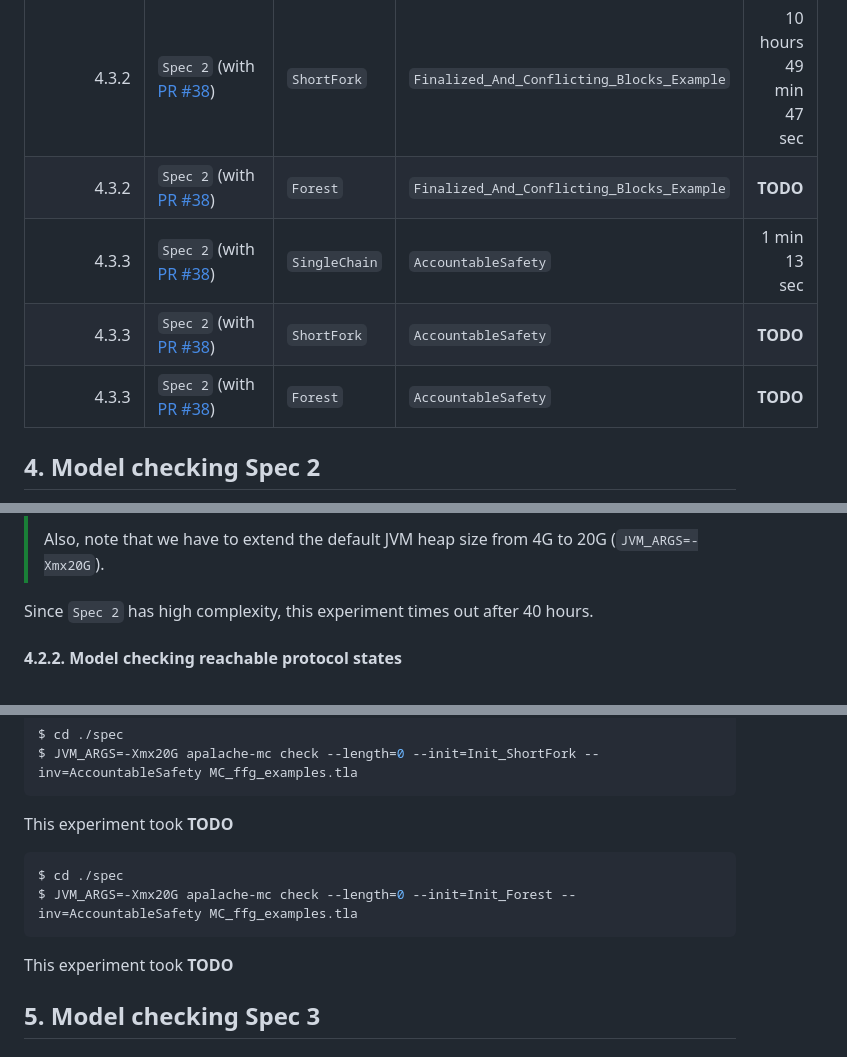
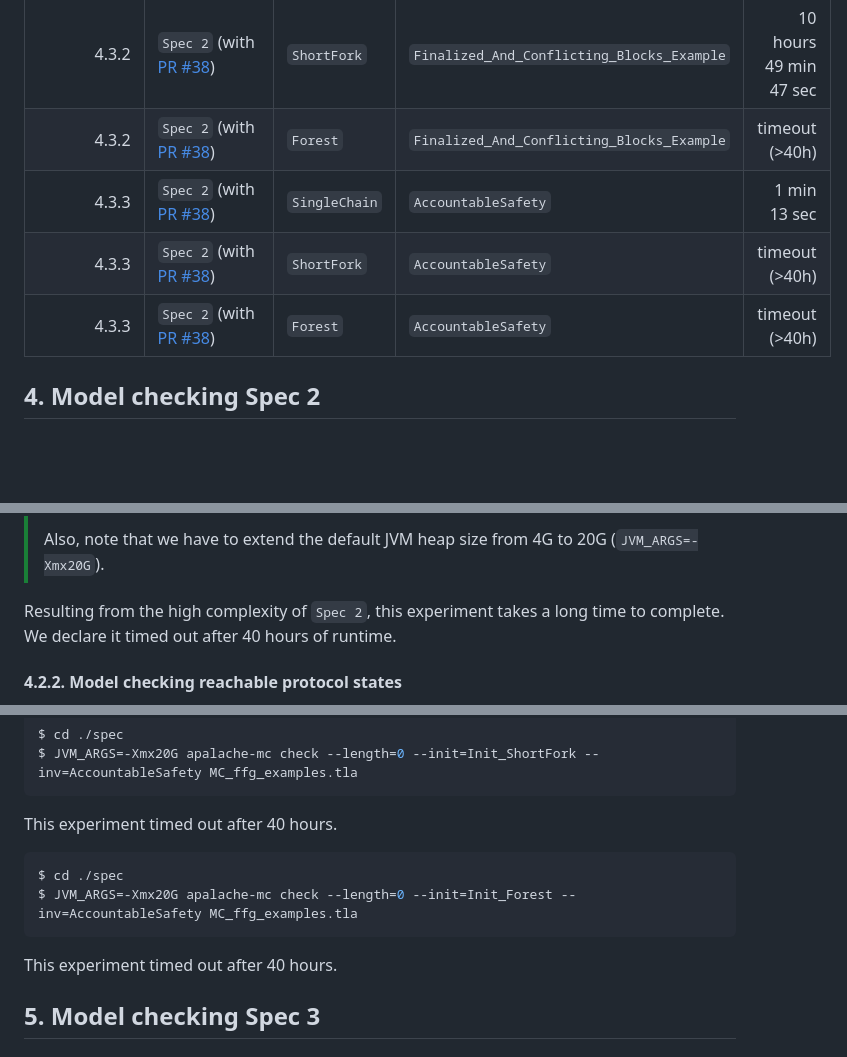
Before and after one commit to freespek/ssf-mc, a Markdown page: EXPERIMENTS.md, 3 parts joined by grey strips. GitHub-like rendering; blank space fills up the shorter version.

````diff
--- a/EXPERIMENTS.md
+++ b/EXPERIMENTS.md
@@ -121,10 +121,10 @@ Incomplete results on fixed block graphs (§ 4.3):
 | 4.3.1      | `Spec 2` (with [PR #38]) | `Forest`      | `Conflicting_Example` | 2 min 21 sec  |
 | 4.3.2      | `Spec 2` (with [PR #38]) | `SingleChain` | `Finalized_And_Conflicting_Blocks_Example` | 1 min 5 sec |
 | 4.3.2      | `Spec 2` (with [PR #38]) | `ShortFork`   | `Finalized_And_Conflicting_Blocks_Example` | 10 hours 49 min 47 sec |
-| 4.3.2      | `Spec 2` (with [PR #38]) | `Forest`      | `Finalized_And_Conflicting_Blocks_Example` | **TODO** |
+| 4.3.2      | `Spec 2` (with [PR #38]) | `Forest`      | `Finalized_And_Conflicting_Blocks_Example` | timeout (>40h) |
 | 4.3.3      | `Spec 2` (with [PR #38]) | `SingleChain` | `AccountableSafety`   | 1 min 13 sec  |
-| 4.3.3      | `Spec 2` (with [PR #38]) | `ShortFork`   | `AccountableSafety`   | **TODO** |
-| 4.3.3      | `Spec 2` (with [PR #38]) | `Forest`      | `AccountableSafety`   | **TODO** |
+| 4.3.3      | `Spec 2` (with [PR #38]) | `ShortFork`   | `AccountableSafety`   | timeout (>40h)|
+| 4.3.3      | `Spec 2` (with [PR #38]) | `Forest`      | `AccountableSafety`   | timeout (>40h)|
 
 ## 4. Model checking Spec 2
 
@@ -171,7 +171,8 @@ steps, we only have to check properties on the initial states (`--length=0`).
 >
 > Also, note that we have to extend the default JVM heap size from 4G to 20G (`JVM_ARGS=-Xmx20G`).
 
-Since `Spec 2` has high complexity, this experiment times out after 40 hours.
+Resulting from the high complexity of `Spec 2`, this experiment takes a long time to complete.
+We declare it timed out after 40 hours of runtime.
 
 #### 4.2.2. Model checking reachable protocol states
 
@@ -297,14 +298,14 @@ $ cd ./spec
 $ JVM_ARGS=-Xmx20G apalache-mc check --length=0 --init=Init_ShortFork --inv=AccountableSafety MC_ffg_examples.tla
 ```
 
-This experiment took **TODO**
+This experiment timed out after 40 hours.
 
 ```sh
 $ cd ./spec
 $ JVM_ARGS=-Xmx20G apalache-mc check --length=0 --init=Init_Forest --inv=AccountableSafety MC_ffg_examples.tla
 ```
 
-This experiment took **TODO**
+This experiment timed out after 40 hours.
 
 ## 5. Model checking Spec 3
 
````
Also changed, not shown: other parts of EXPERIMENTS.md (+2 -2 lines).
